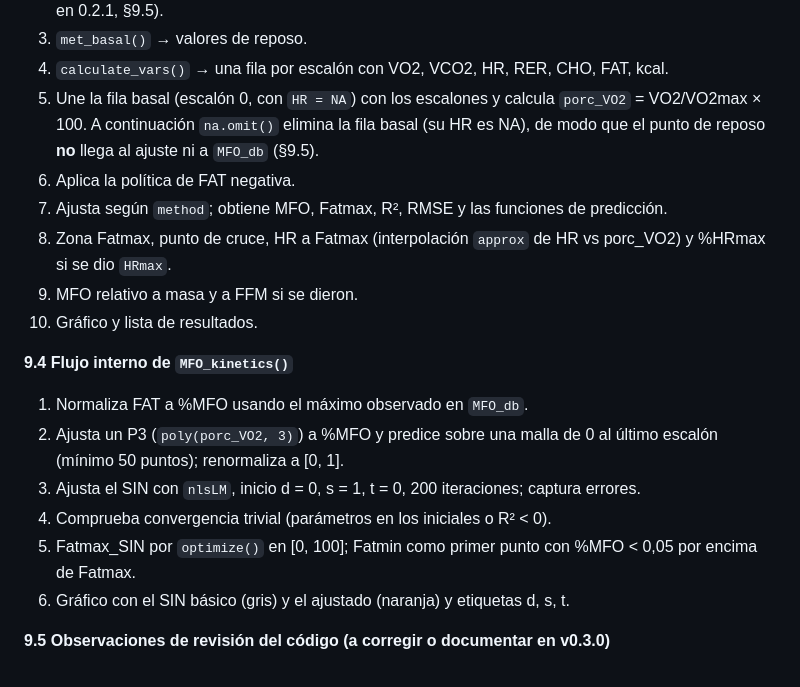
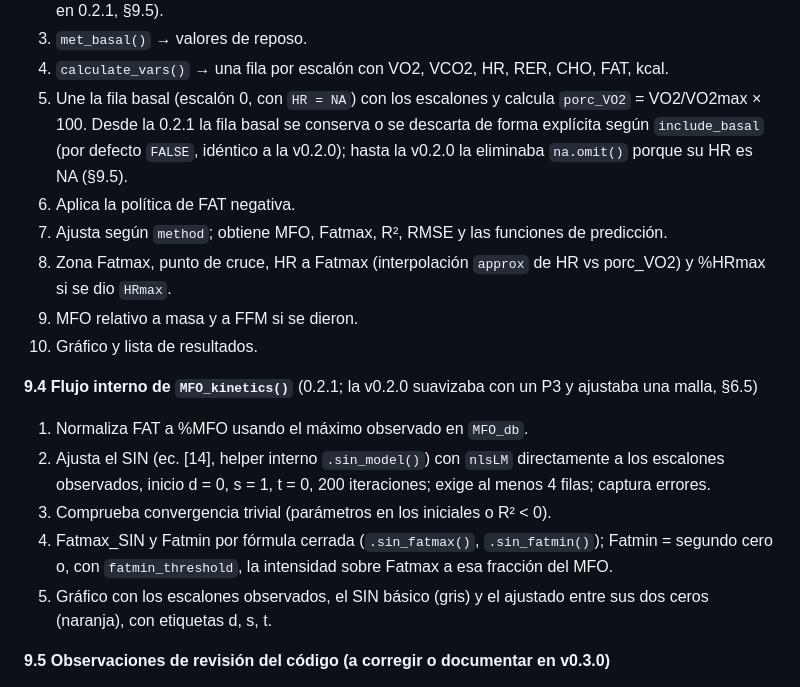
Before and after one commit to JorgeDelro/MFO, a Markdown page: docs/SPEC.md, the part around one of its changes. Rendered like a GitHub page.

```diff
--- a/docs/SPEC.md
+++ b/docs/SPEC.md
@@ -256,21 +256,20 @@ El paquete tiene tres funciones exportadas y seis auxiliares internas, en ocho f
 2. VO2max: si se pasa `VO2max`, se usa tal cual (y `db_graded` se ignora con aviso). Si no, la mayor media móvil de `vo2max_window` s (30 por defecto) en `db_graded`, redondeando hacia arriba al número de registros (30 s con registros de 20 s = 2 registros = 40 s). `MFO()` devuelve `VO2max`, `VO2max_window` (efectiva) y `VO2max_window_requested`. Hasta la v0.2.0 tomaba `max(VO2)` (corregido en 0.2.1, §9.5).
 3. `met_basal()` → valores de reposo.
 4. `calculate_vars()` → una fila por escalón con VO2, VCO2, HR, RER, CHO, FAT, kcal.
-5. Une la fila basal (escalón 0, con `HR = NA`) con los escalones y calcula `porc_VO2` = VO2/VO2max × 100. A continuación `na.omit()` elimina la fila basal (su HR es NA), de modo que el punto de reposo **no** llega al ajuste ni a `MFO_db` (§9.5).
+5. Une la fila basal (escalón 0, con `HR = NA`) con los escalones y calcula `porc_VO2` = VO2/VO2max × 100. Desde la 0.2.1 la fila basal se conserva o se descarta de forma explícita según `include_basal` (por defecto `FALSE`, idéntico a la v0.2.0); hasta la v0.2.0 la eliminaba `na.omit()` porque su HR es NA (§9.5).
 6. Aplica la política de FAT negativa.
 7. Ajusta según `method`; obtiene MFO, Fatmax, R², RMSE y las funciones de predicción.
 8. Zona Fatmax, punto de cruce, HR a Fatmax (interpolación `approx` de HR vs porc\_VO2) y %HRmax si se dio `HRmax`.
 9. MFO relativo a masa y a FFM si se dieron.
 10. Gráfico y lista de resultados.
 
-**9.4 Flujo interno de `MFO_kinetics()`**
+**9.4 Flujo interno de `MFO_kinetics()`** (0.2.1; la v0.2.0 suavizaba con un P3 y ajustaba una malla, §6.5)
 
 1. Normaliza FAT a %MFO usando el máximo observado en `MFO_db`.
-2. Ajusta un P3 (`poly(porc_VO2, 3)`) a %MFO y predice sobre una malla de 0 al último escalón (mínimo 50 puntos); renormaliza a \[0, 1\].
-3. Ajusta el SIN con `nlsLM`, inicio d = 0, s = 1, t = 0, 200 iteraciones; captura errores.
-4. Comprueba convergencia trivial (parámetros en los iniciales o R² < 0).
-5. Fatmax\_SIN por `optimize()` en \[0, 100\]; Fatmin como primer punto con %MFO < 0,05 por encima de Fatmax.
-6. Gráfico con el SIN básico (gris) y el ajustado (naranja) y etiquetas d, s, t.
+2. Ajusta el SIN (ec. \[14\], helper interno `.sin_model()`) con `nlsLM` directamente a los escalones observados, inicio d = 0, s = 1, t = 0, 200 iteraciones; exige al menos 4 filas; captura errores.
+3. Comprueba convergencia trivial (parámetros en los iniciales o R² < 0).
+4. Fatmax\_SIN y Fatmin por fórmula cerrada (`.sin_fatmax()`, `.sin_fatmin()`); Fatmin = segundo cero o, con `fatmin_threshold`, la intensidad sobre Fatmax a esa fracción del MFO.
+5. Gráfico con los escalones observados, el SIN básico (gris) y el ajustado entre sus dos ceros (naranja), con etiquetas d, s, t.
 
 **9.5 Observaciones de revisión del código (a corregir o documentar en v0.3.0)**
 
```
Also changed, not shown: other parts of docs/SPEC.md (+10 -10 lines).
